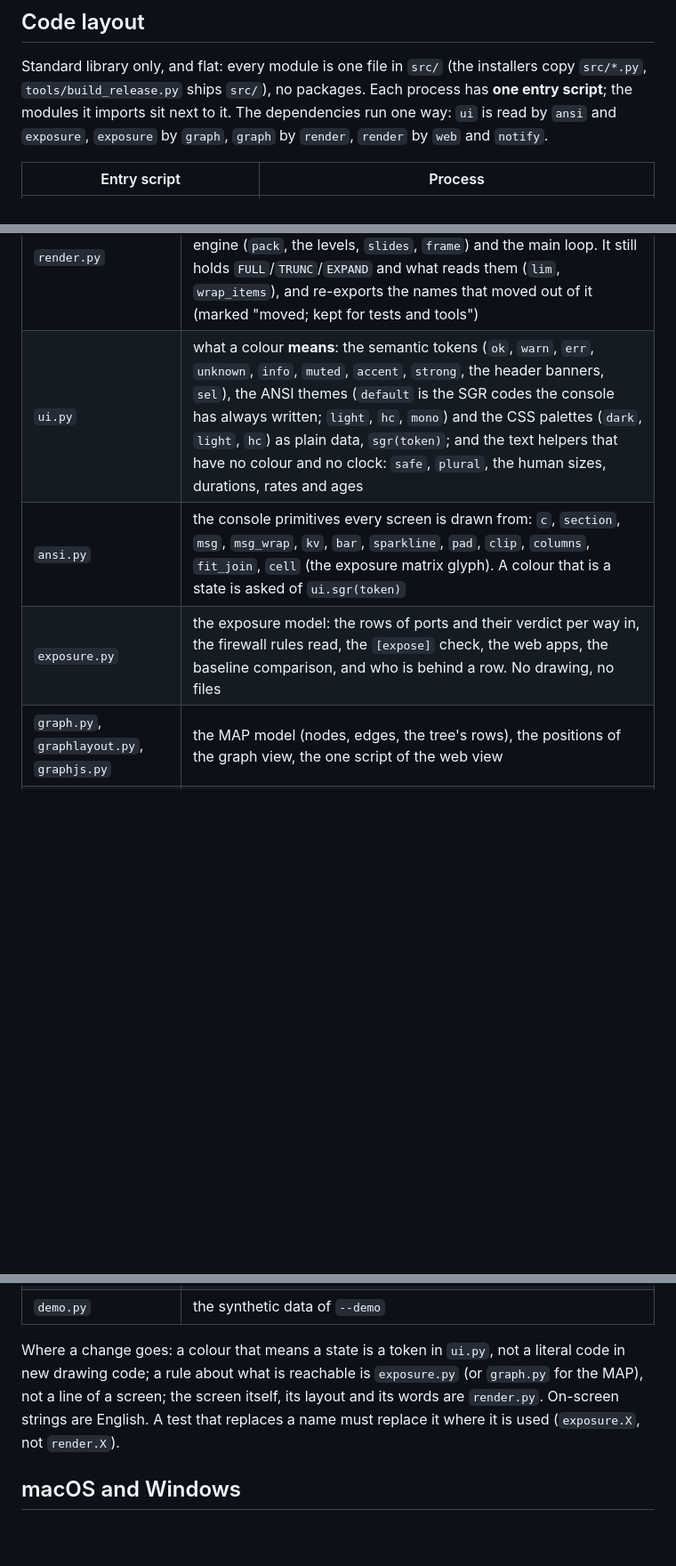
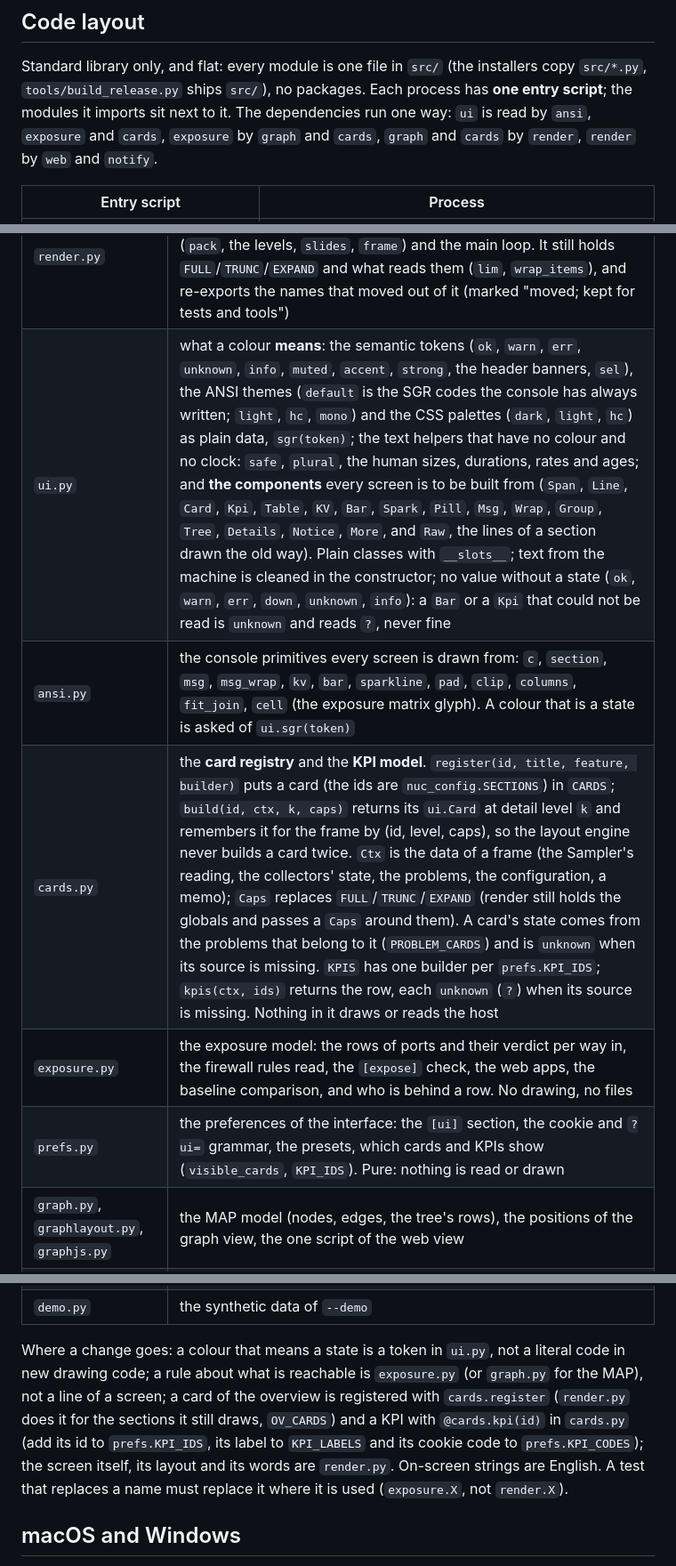
Before and after one commit to give-jd/nuc-console-oss, a Markdown page: docs/DESIGN.md, 3 parts joined by grey strips. Shown at 89% size. Drawn GitHub-style; blank space fills up the shorter version.

Commit message:
docs: cards and KPIs in the code layout
DESIGN.md Code layout: the ui components, cards.py (registry, Ctx, Caps, KPIs) and prefs.py; CONTRIBUTING.md: where a card, a problem's card and a KPI are registered.

```diff
--- a/docs/DESIGN.md
+++ b/docs/DESIGN.md
@@ -135,7 +135,7 @@ Full description, what is collected per OS and every rule: [docs/HEALTH.md](HEAL
 
 Standard library only, and flat: every module is one file in `src/` (the installers copy `src/*.py`, `tools/build_release.py` ships
 `src/`), no packages. Each process has **one entry script**; the modules it imports sit next to it. The dependencies run one way: `ui` is
-read by `ansi` and `exposure`, `exposure` by `graph`, `graph` by `render`, `render` by `web` and `notify`.
+read by `ansi`, `exposure` and `cards`, `exposure` by `graph` and `cards`, `graph` and `cards` by `render`, `render` by `web` and `notify`.
 
 | Entry script | Process |
 |---|---|
@@ -149,9 +149,11 @@ read by `ansi` and `exposure`, `exposure` by `graph`, `graph` by `render`, `rend
 | Module | Holds |
 |---|---|
 | `render.py` | the inputs (`snapshot`, `Sampler`, `CpuFeed`, the HEALTH and AI data), the problem list, the drawing of every screen, the TTY layout engine (`pack`, the levels, `slides`, `frame`) and the main loop. It still holds `FULL`/`TRUNC`/`EXPAND` and what reads them (`lim`, `wrap_items`), and re-exports the names that moved out of it (marked "moved; kept for tests and tools") |
-| `ui.py` | what a colour **means**: the semantic tokens (`ok`, `warn`, `err`, `unknown`, `info`, `muted`, `accent`, `strong`, the header banners, `sel`), the ANSI themes (`default` is the SGR codes the console has always written; `light`, `hc`, `mono`) and the CSS palettes (`dark`, `light`, `hc`) as plain data, `sgr(token)`; and the text helpers that have no colour and no clock: `safe`, `plural`, the human sizes, durations, rates and ages |
+| `ui.py` | what a colour **means**: the semantic tokens (`ok`, `warn`, `err`, `unknown`, `info`, `muted`, `accent`, `strong`, the header banners, `sel`), the ANSI themes (`default` is the SGR codes the console has always written; `light`, `hc`, `mono`) and the CSS palettes (`dark`, `light`, `hc`) as plain data, `sgr(token)`; the text helpers that have no colour and no clock: `safe`, `plural`, the human sizes, durations, rates and ages; and **the components** every screen is to be built from (`Span`, `Line`, `Card`, `Kpi`, `Table`, `KV`, `Bar`, `Spark`, `Pill`, `Msg`, `Wrap`, `Group`, `Tree`, `Details`, `Notice`, `More`, and `Raw`, the lines of a section drawn the old way). Plain classes with `__slots__`; text from the machine is cleaned in the constructor; no value without a state (`ok`, `warn`, `err`, `down`, `unknown`, `info`): a `Bar` or a `Kpi` that could not be read is `unknown` and reads `?`, never fine |
 | `ansi.py` | the console primitives every screen is drawn from: `c`, `section`, `msg`, `msg_wrap`, `kv`, `bar`, `sparkline`, `pad`, `clip`, `columns`, `fit_join`, `cell` (the exposure matrix glyph). A colour that is a state is asked of `ui.sgr(token)` |
+| `cards.py` | the **card registry** and the **KPI model**. `register(id, title, feature, builder)` puts a card (the ids are `nuc_config.SECTIONS`) in `CARDS`; `build(id, ctx, k, caps)` returns its `ui.Card` at detail level `k` and remembers it for the frame by (id, level, caps), so the layout engine never builds a card twice. `Ctx` is the data of a frame (the Sampler's reading, the collectors' state, the problems, the configuration, a memo); `Caps` replaces `FULL`/`TRUNC`/`EXPAND` (render still holds the globals and passes a `Caps` around them). A card's state comes from the problems that belong to it (`PROBLEM_CARDS`) and is `unknown` when its source is missing. `KPIS` has one builder per `prefs.KPI_IDS`; `kpis(ctx, ids)` returns the row, each `unknown` (`?`) when its source is missing. Nothing in it draws or reads the host |
 | `exposure.py` | the exposure model: the rows of ports and their verdict per way in, the firewall rules read, the `[expose]` check, the web apps, the baseline comparison, and who is behind a row. No drawing, no files |
+| `prefs.py` | the preferences of the interface: the `[ui]` section, the cookie and `?ui=` grammar, the presets, which cards and KPIs show (`visible_cards`, `KPI_IDS`). Pure: nothing is read or drawn |
 | `graph.py`, `graphlayout.py`, `graphjs.py` | the MAP model (nodes, edges, the tree's rows), the positions of the graph view, the one script of the web view |
 | `htmlview.py` | ANSI to HTML (`to_html`) and the CSS of the web pages |
 | `nuc_config.py` | `config.ini`, the paths of each OS and of the portable run. `load()` reads the file; `current()` is the process's one configuration dict, loaded once (`render.CFG` is that object) |
@@ -161,7 +163,7 @@ read by `ansi` and `exposure`, `exposure` by `graph`, `graph` by `render`, `rend
 | `demo.py` | the synthetic data of `--demo` |
 
 Where a change goes: a colour that means a state is a token in `ui.py`, not a literal code in new drawing code; a rule about what is
-reachable is `exposure.py` (or `graph.py` for the MAP), not a line of a screen; the screen itself, its layout and its words are
+reachable is `exposure.py` (or `graph.py` for the MAP), not a line of a screen; a card of the overview is registered with `cards.register` (`render.py` does it for the sections it still draws, `OV_CARDS`) and a KPI with `@cards.kpi(id)` in `cards.py` (add its id to `prefs.KPI_IDS`, its label to `KPI_LABELS` and its cookie code to `prefs.KPI_CODES`); the screen itself, its layout and its words are
 `render.py`. On-screen strings are English. A test that replaces a name must replace it where it is used (`exposure.X`, not `render.X`).
 
 ## macOS and Windows
```
Also changed, not shown: CONTRIBUTING.md (+1 -0 lines).
